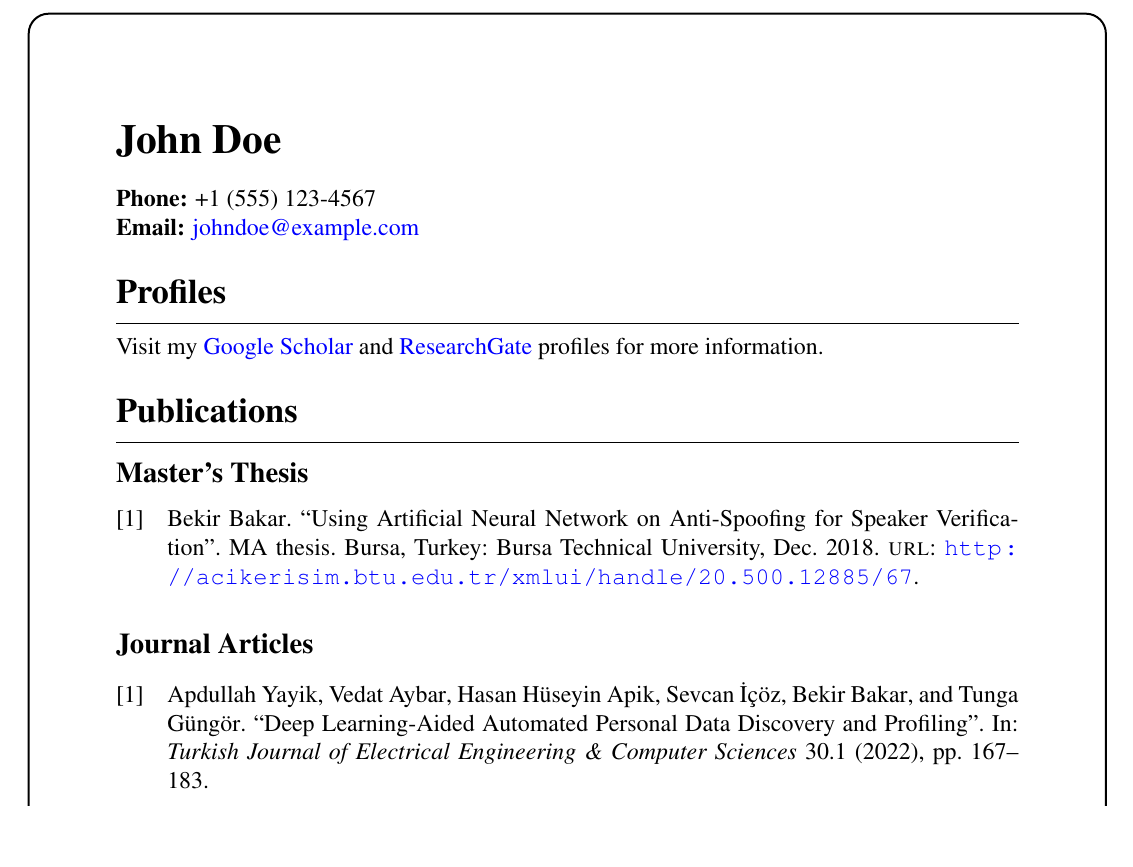
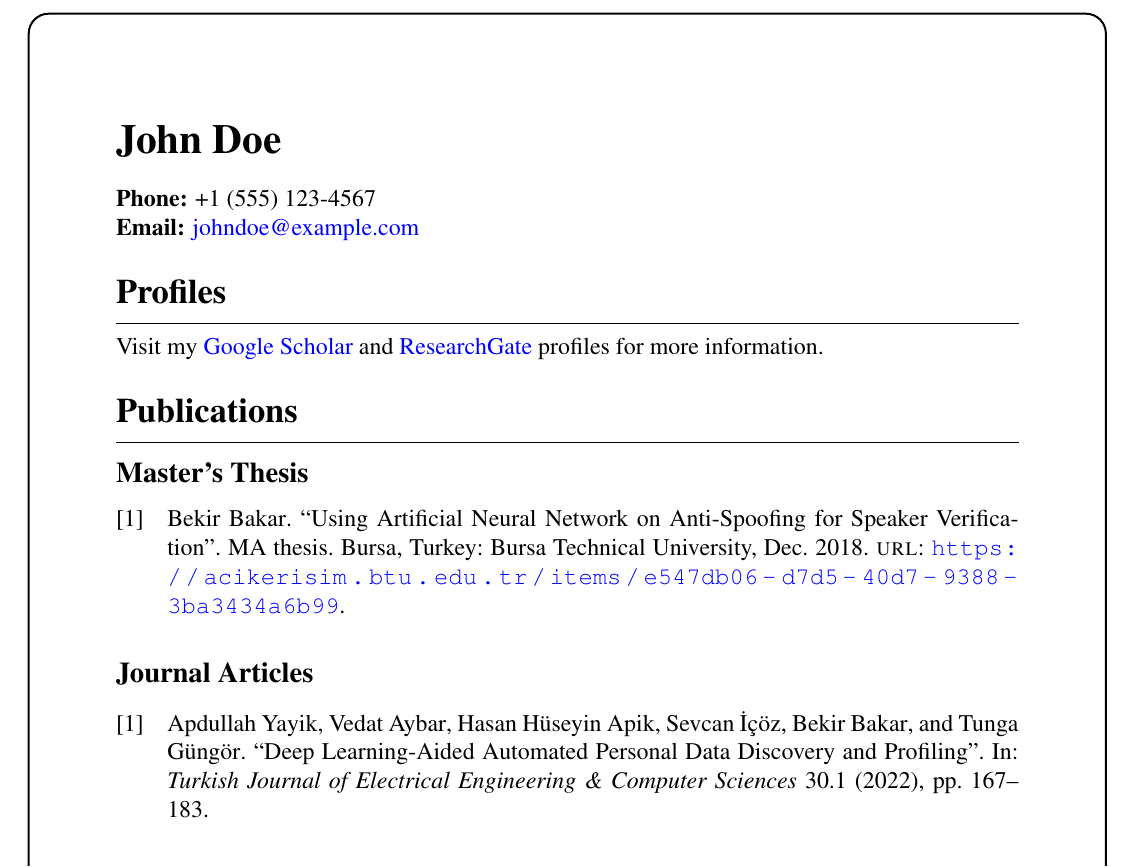
Before and after one commit to bekirbakar/resume, a LaTeX document (publications-list/publications-list.tex, which reads assets/bibliography.bib): part of the page, cut so that both start at the same text, the shorter picture padded with empty space. Compiled offline with pdfLaTeX.

Commit message:
Update assets and publications-list files.

```diff
--- a/assets/bibliography.bib
+++ b/assets/bibliography.bib
@@ -4,7 +4,7 @@
   school  = {Bursa Technical University},
   year    = 2018,
   address = {Bursa, Turkey},
-  url     = {http://acikerisim.btu.edu.tr/xmlui/handle/20.500.12885/67},
+  url     = {https://acikerisim.btu.edu.tr/items/e547db06-d7d5-40d7-9388-3ba3434a6b99},
   month   = {12}
 }
 
--- a/publications-list/publications-list.tex
+++ b/publications-list/publications-list.tex
@@ -12,7 +12,6 @@
 \usepackage{lastpage} % Package for getting the number of the last page.
 \usepackage{enumitem} % Package for customizing lists.
 \usepackage{xcolor} % Package for handling colors.
-\usepackage{sectsty} % Package for customizing section titles.
 \usepackage{titlesec} % Package for customizing section spacing.
 \usepackage[sorting=ydnt,backend=biber,maxbibnames=99]{biblatex} % Package for managing bibliography.
 \BiblatexSplitbibDefernumbersWarningOff
@@ -57,7 +54,7 @@
     \section*{Publications}
     \subsection*{Master's Thesis}
     \begin{refsection}
-        \nocite{bakar2018mastertshesis}
+        \nocite{bakar2018mastersthesis}
         \printbibliography[type=thesis,heading=none]
     \end{refsection}
 
```
Also changed, not shown: publications-list/publications-list.pdf, assets/bibliography.bib (2 more changed lines), publications-list/publications-list.tex (2 more changed lines).
